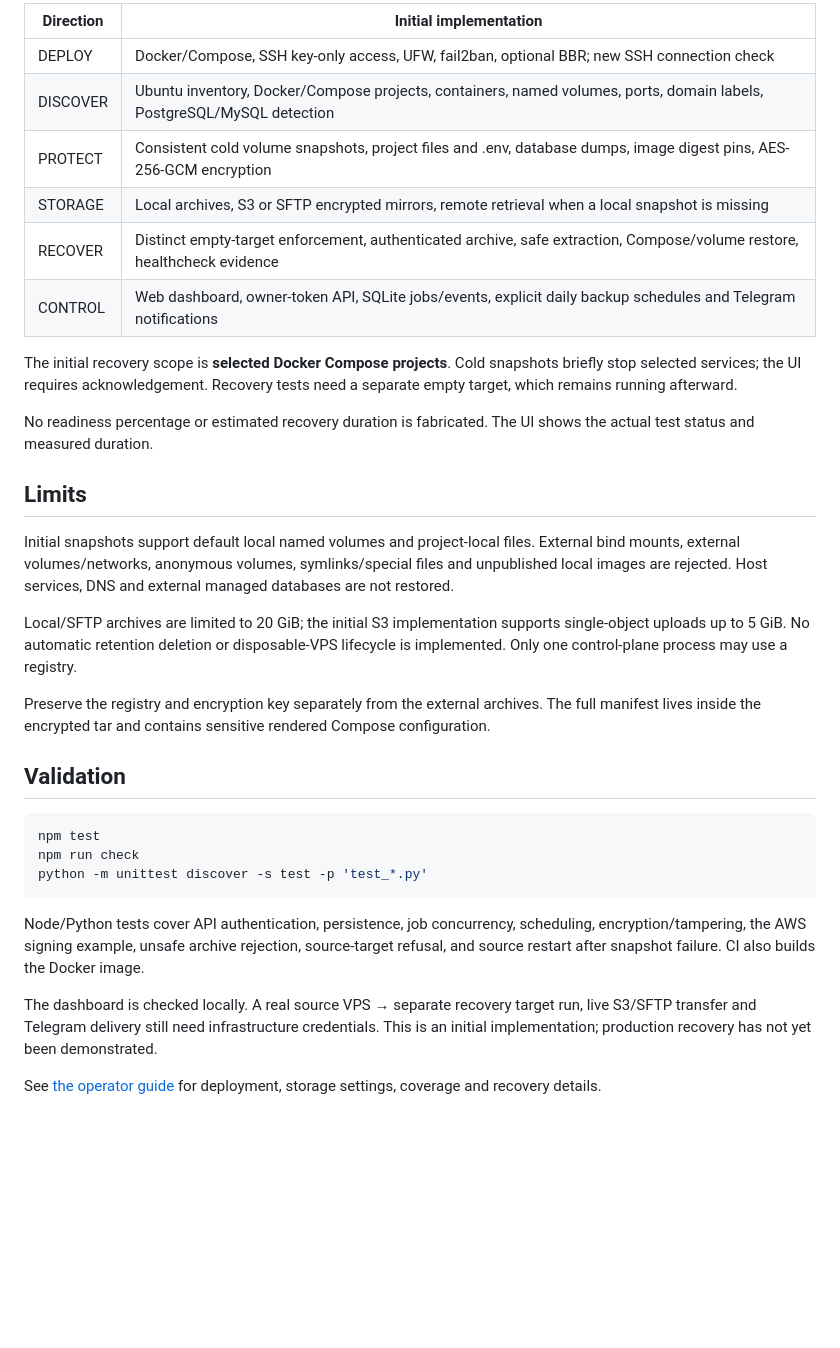
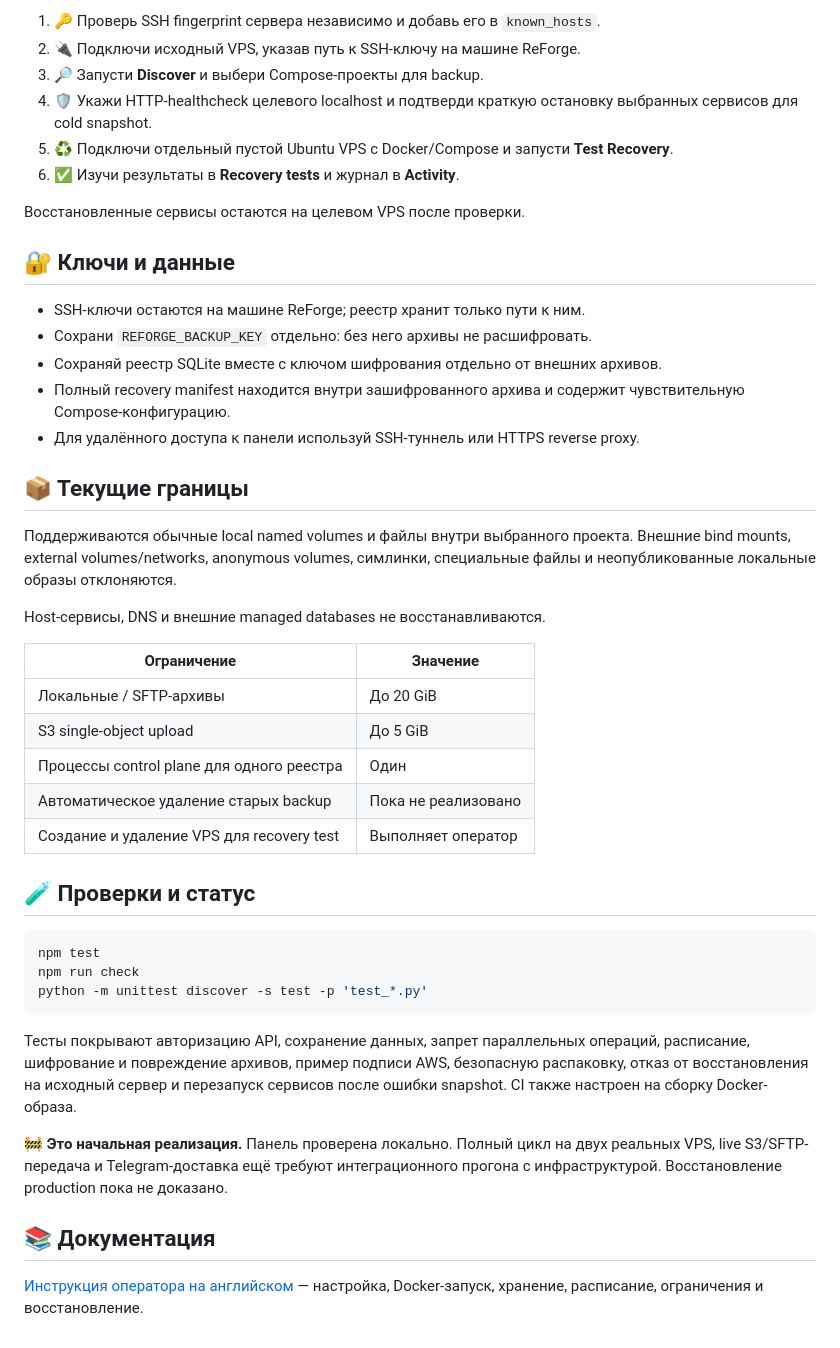
Before and after one commit to BUSH-xanta/ReForge, a Markdown page: README.md, the part around one of its changes. GitHub-like rendering; blank space fills up the shorter version.

Commit message:
docs: add Russian and English READMEs with emoji

````diff
--- a/README.md
+++ b/README.md
@@ -27,26 +50,36 @@ Remote servers need Python 3 and root/passwordless sudo. Automatic provisioning
 
-| Direction | Initial implementation |
+1. 🔑 Проверь SSH fingerprint сервера независимо и добавь его в `known_hosts`.
+2. 🔌 Подключи исходный VPS, указав путь к SSH-ключу на машине ReForge.
+3. 🔎 Запусти **Discover** и выбери Compose-проекты для backup.
+4. 🛡️ Укажи HTTP-healthcheck целевого localhost и подтверди краткую остановку выбранных сервисов для cold snapshot.
+5. ♻️ Подключи отдельный пустой Ubuntu VPS с Docker/Compose и запусти **Test Recovery**.
+6. ✅ Изучи результаты в **Recovery tests** и журнал в **Activity**.
+
+Восстановленные сервисы остаются на целевом VPS после проверки.
+
+## 🔐 Ключи и данные
+
+- SSH-ключи остаются на машине ReForge; реестр хранит только пути к ним.
+- Сохрани `REFORGE_BACKUP_KEY` отдельно: без него архивы не расшифровать.
+- Сохраняй реестр SQLite вместе с ключом шифрования отдельно от внешних архивов.
+- Полный recovery manifest находится внутри зашифрованного архива и содержит чувствительную Compose-конфигурацию.
+- Для удалённого доступа к панели используй SSH-туннель или HTTPS reverse proxy.
+
+## 📦 Текущие границы
+
+Поддерживаются обычные local named volumes и файлы внутри выбранного проекта. Внешние bind mounts, external volumes/networks, anonymous volumes, симлинки, специальные файлы и неопубликованные локальные образы отклоняются.
+
+Host-сервисы, DNS и внешние managed databases не восстанавливаются.
+
+| Ограничение | Значение |
 |---|---|
-| DEPLOY | Docker/Compose, SSH key-only access, UFW, fail2ban, optional BBR; new SSH connection check |
-| DISCOVER | Ubuntu inventory, Docker/Compose projects, containers, named volumes, ports, domain labels, PostgreSQL/MySQL detection |
-| PROTECT | Consistent cold volume snapshots, project files and .env, database dumps, image digest pins, AES-256-GCM encryption |
-| STORAGE | Local archives, S3 or SFTP encrypted mirrors, remote retrieval when a local snapshot is missing |
-| RECOVER | Distinct empty-target enforcement, authenticated archive, safe extraction, Compose/volume restore, healthcheck evidence |
-| CONTROL | Web dashboard, owner-token API, SQLite jobs/events, explicit daily backup schedules and Telegram notifications |
+| Локальные / SFTP-архивы | До 20 GiB |
+| S3 single-object upload | До 5 GiB |
+| Процессы control plane для одного реестра | Один |
+| Автоматическое удаление старых backup | Пока не реализовано |
+| Создание и удаление VPS для recovery test | Выполняет оператор |
 
-The initial recovery scope is **selected Docker Compose projects**. Cold snapshots briefly stop selected services; the UI requires acknowledgement. Recovery tests need a separate empty target, which remains running afterward.
-
-No readiness percentage or estimated recovery duration is fabricated. The UI shows the actual test status and measured duration.
-
-## Limits
-
-Initial snapshots support default local named volumes and project-local files. External bind mounts, external volumes/networks, anonymous volumes, symlinks/special files and unpublished local images are rejected. Host services, DNS and external managed databases are not restored.
-
-Local/SFTP archives are limited to 20 GiB; the initial S3 implementation supports single-object uploads up to 5 GiB. No automatic retention deletion or disposable-VPS lifecycle is implemented. Only one control-plane process may use a registry.
-
-Preserve the registry and encryption key separately from the external archives. The full manifest lives inside the encrypted tar and contains sensitive rendered Compose configuration.
-
-## Validation
+## 🧪 Проверки и статус
 
 ```sh
 npm test
@@ -54,8 +87,10 @@ npm run check
 python -m unittest discover -s test -p 'test_*.py'
 ```
 
-Node/Python tests cover API authentication, persistence, job concurrency, scheduling, encryption/tampering, the AWS signing example, unsafe archive rejection, source-target refusal, and source restart after snapshot failure. CI also builds the Docker image.
+Тесты покрывают авторизацию API, сохранение данных, запрет параллельных операций, расписание, шифрование и повреждение архивов, пример подписи AWS, безопасную распаковку, отказ от восстановления на исходный сервер и перезапуск сервисов после ошибки snapshot. CI также настроен на сборку Docker-образа.
 
-The dashboard is checked locally. A real source VPS → separate recovery target run, live S3/SFTP transfer and Telegram delivery still need infrastructure credentials. This is an initial implementation; production recovery has not yet been demonstrated.
+**🚧 Это начальная реализация.** Панель проверена локально. Полный цикл на двух реальных VPS, live S3/SFTP-передача и Telegram-доставка ещё требуют интеграционного прогона с инфраструктурой. Восстановление production пока не доказано.
 
-See [the operator guide](docs/operations.md) for deployment, storage settings, coverage and recovery details.
+## 📚 Документация
+
+[Инструкция оператора на английском](docs/operations.md) — настройка, Docker-запуск, хранение, расписание, ограничения и восстановление.
````
Also changed, not shown: other parts of README.md (+34 -11 lines), README.en.md (added, +96 -0 lines).
